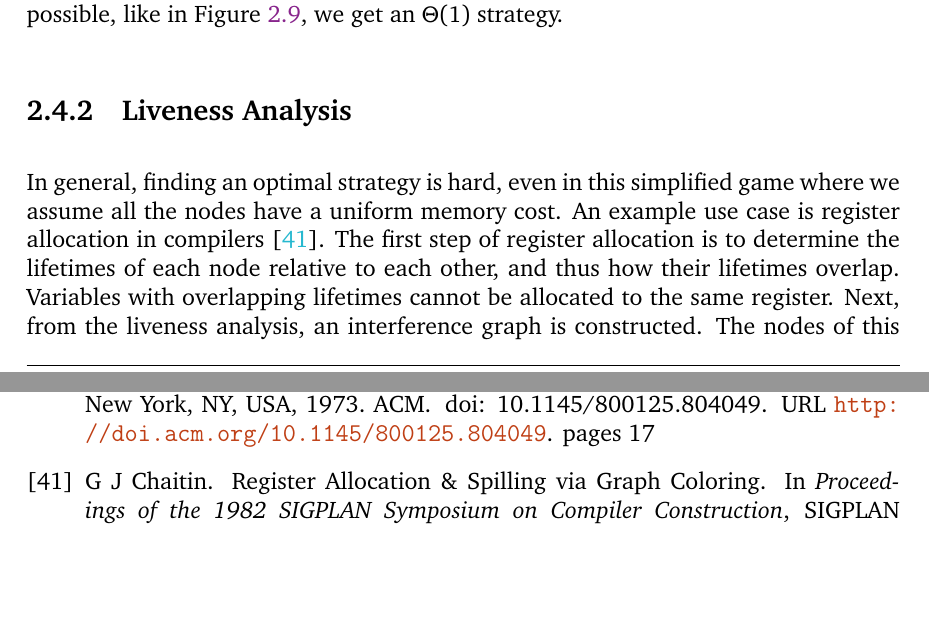
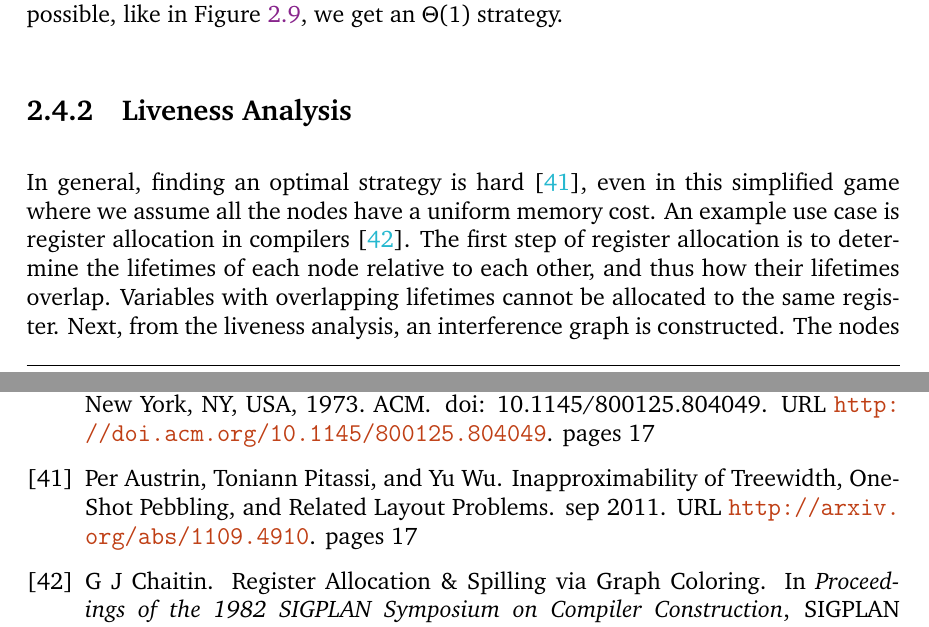
Before and after one commit to shirazb/final-year-thesis, a LaTeX thesis (main.tex, which reads sections/2-background/4-nn-memory-analysis.tex): two parts of pages 24 and 38 of 38, joined at a grey line, cut so that both start at the same text, the shorter picture padded with empty space. Compiled offline with pdfLaTeX.

```diff
--- a/sections/2-background/4-memory-comp-graph.tex
+++ b/sections/2-background/4-nn-memory-analysis.tex
@@ -45,7 +45,7 @@
 
 %%%%%%%%%%%%%%%%%%%%%%%%%%%%%%%%%%%%%%%%%%%%%%%%%%%%%%%%%%%%%%%%%%
 \subsection{Liveness Analysis}
-In general, finding an optimal strategy is hard, even in this simplified game where we assume all the nodes have a uniform memory cost.
+In general, finding an optimal strategy is hard \cite{Austrin2011}, even in this simplified game where we assume all the nodes have a uniform memory cost.
 An example use case is register allocation in compilers \cite{Chaitin1982}.
 The first step of register allocation is to determine the lifetimes of each node relative to each other, and thus how their lifetimes overlap.
 Variables with overlapping lifetimes cannot be allocated to the same register.
```
Also changed, not shown: main.tex (+1 -1 lines).
